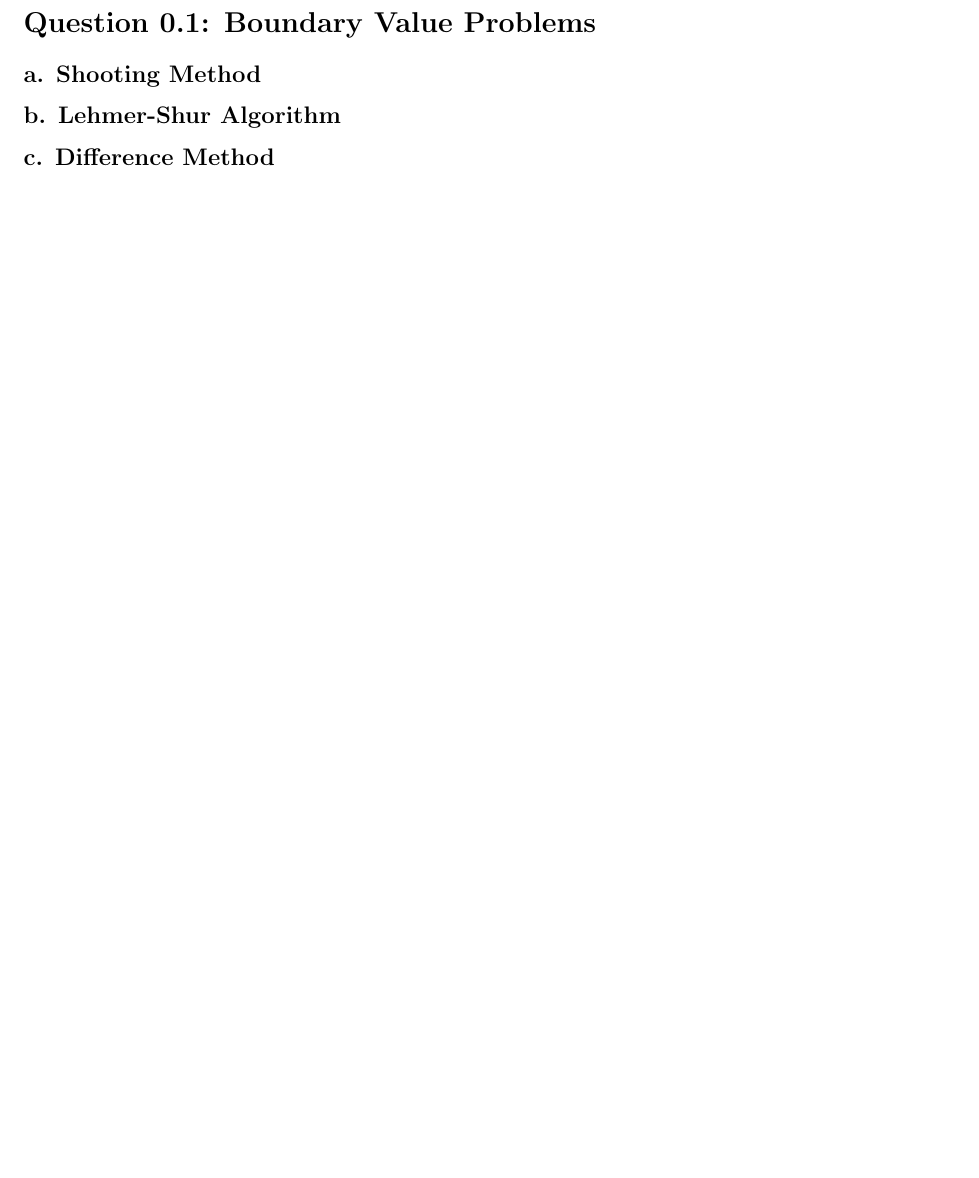
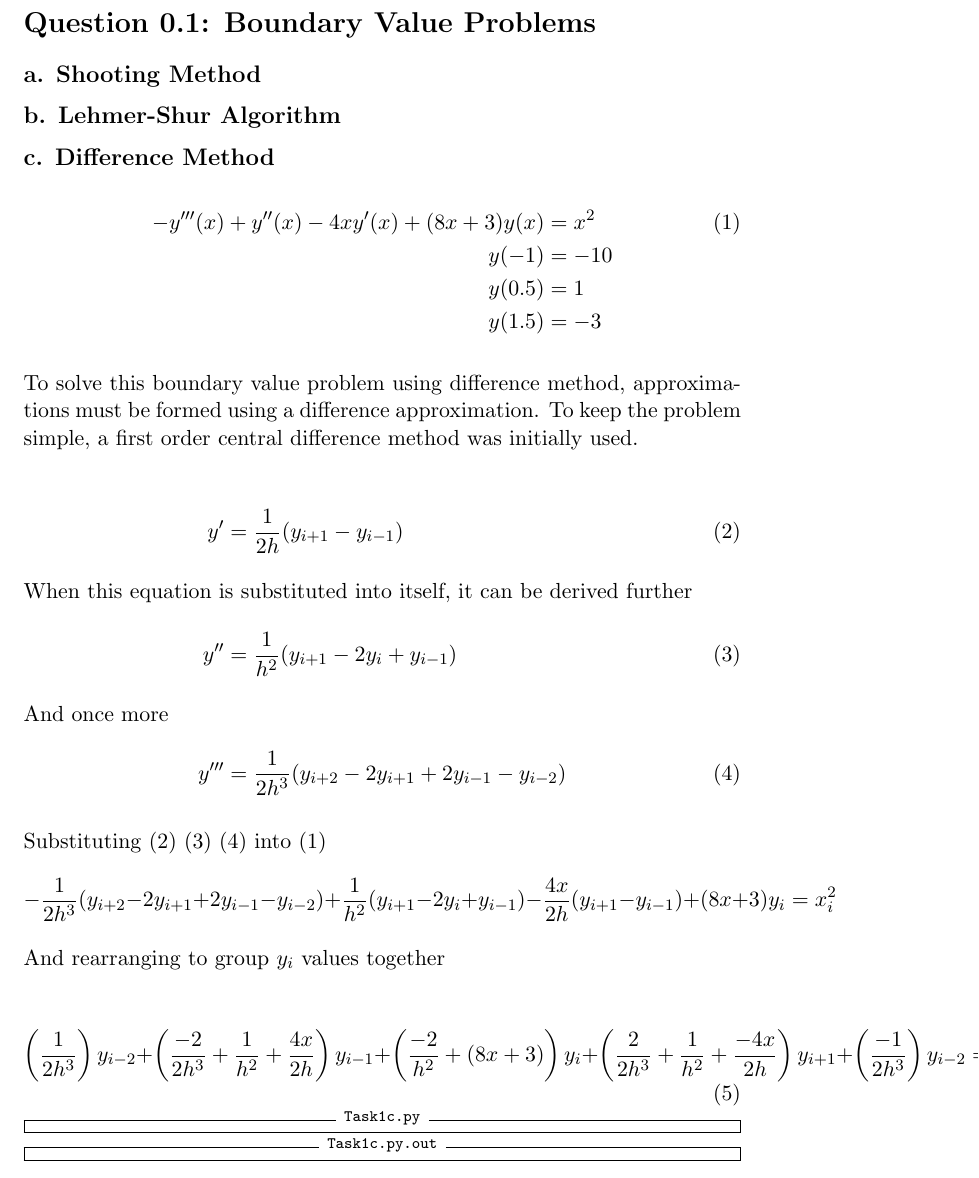
Before and after one commit to merrickheley/MECH3750-Ass2, a LaTeX document (report.tex): part of page 2 of 3 before the commit and part of page 2 of 4 after it, cut so that both start at the same text, the shorter picture padded with empty space. Compiled offline with pdfLaTeX.

Commit message:
Started report on 1c

```diff
--- a/report.tex
+++ b/report.tex
@@ -49,6 +49,15 @@ Merrick Heley\\
     \write18{del #1.out}
 }
 
+% Simple command for python file input
+\newcommand{\inputmaxima}[1]{
+    \inputminted[linenos=true,
+                 frame=single,
+                 fontsize=\scriptsize,
+                 label=#1]
+                {cpp}{#1}
+}
+
 %%%% Start document %%%%%%%%%%%%%%%%%%%%%%%%%%%%%%%%%%%%%%%%%%%%%%%%%%%%%%%%%%%%
 
 \begin{document}
@@ -63,3 +72,48 @@ Merrick Heley\\
 
 \subsection*{c. Difference Method}
 
+\begin{align}
+-y'''(x) + y''(x) - 4xy'(x) + (8x + 3)y(x) &= x^2 \label{eq:q1bvp}\\
+y(-1) & = -10 \notag\\
+y(0.5) & = 1 \notag\\
+y(1.5) & = -3 \notag
+\end{align}
+
+To solve this boundary value problem using difference method, approximations
+must be formed using a difference approximation. To keep the problem simple, a
+first order central difference method was initially used.
+
+\begin{align}
+y' & = \frac{1}{2h}(y_{i+1} - y_{i-1}) \label{eq:central1}\\
+\intertext{When this equation is substituted into itself, it can be derived
+            further}
+y'' & = \frac{1}{h^2}(y_{i+1} - 2y_i + y_{i-1}) \label{eq:central2}\\
+\intertext{And once more}
+y''' & = \frac{1}{2h^3}(y_{i+2} - 2y_{i+1} + 2y_{i-1} - y_{i-2})
+            \label{eq:central3}
+\end{align}
+
+Substituting \eqref{eq:central1} \eqref{eq:central2}
+            \eqref{eq:central3} into \eqref{eq:q1bvp} \\
+\begin{equation*}
+-\frac{1}{2h^3}(y_{i+2} - 2y_{i+1} + 2y_{i-1} - y_{i-2})
++ \frac{1}{h^2}(y_{i+1} - 2y_i + y_{i-1})
+- \frac{4x}{2h}(y_{i+1} - y_{i-1})
++ (8x + 3)y_i
+= x_i^2
+\end{equation*}
+
+And rearranging to group $y_i$ values together
+
+\begin{equation}
+\left(\frac{1}{2h^3}\right)y_{i-2} +
+\left(\frac{-2}{2h^3} + \frac{1}{h^2} + \frac{4x}{2h}\right)y_{i-1} +
+\left(\frac{-2}{h^2} + (8x + 3)\right)y_i +
+\left(\frac{2}{2h^3} + \frac{1}{h^2} + \frac{-4x}{2h}\right)y_{i+1} +
+\left(\frac{-1}{2h^3}\right)y_{i-2}
+= x_i^2
+\end{equation}
+
+
+\inputpython{Task1c.py}
+\pythonoutput{Task1c.py}
```
Also changed, not shown: Task1c.png (added), report.tex (9 more changed lines), 3 other files.
